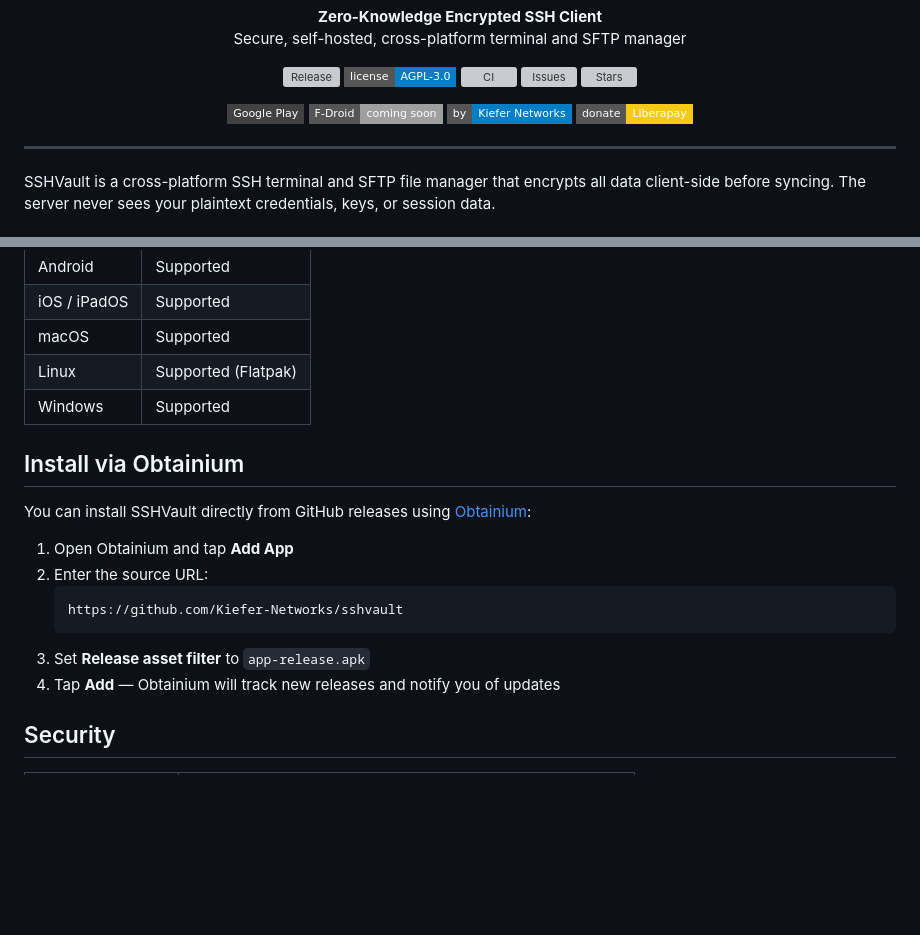
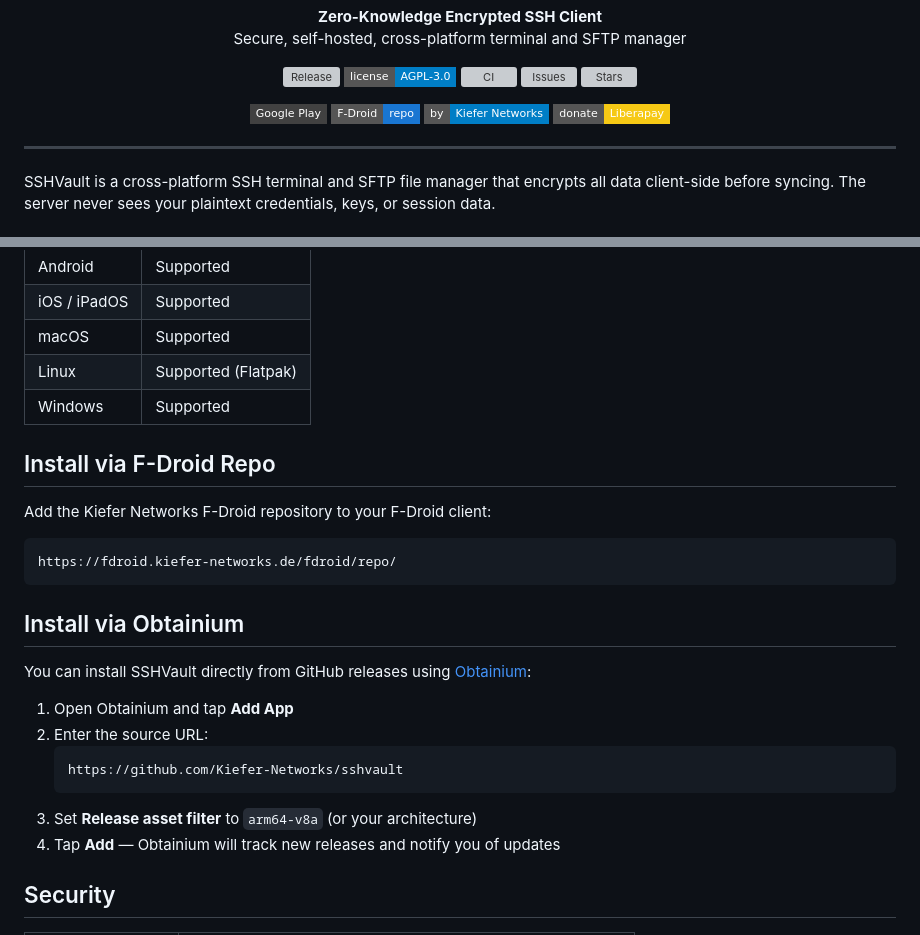
Before and after one commit to Kiefer-Networks/sshvault, a Markdown page: README.md, 2 parts joined by grey strips. Rendered like a GitHub page; badges without logos; blank space fills up the shorter version; grey boxes are pictures that could not be loaded.

Commit message:
docs: add F-Droid repo link, update Obtainium filter for per-ABI APKs

````diff
--- a/README.md
+++ b/README.md
@@ -19,7 +19,7 @@
 
 <p align="center">
   <a href="https://play.google.com/store/apps/details?id=de.kiefer_networks.sshvault"><img src="https://img.shields.io/badge/Google%20Play-414141?style=flat-square&logo=google-play&logoColor=white" alt="Google Play"></a>
-  <a href="#"><img src="https://img.shields.io/badge/F--Droid-coming%20soon-lightgrey?style=flat-square&logo=f-droid" alt="F-Droid: coming soon"></a>
+  <a href="https://fdroid.kiefer-networks.de/fdroid/repo/"><img src="https://img.shields.io/badge/F--Droid-repo-1976D2?style=flat-square&logo=f-droid" alt="F-Droid Repo"></a>
   <a href="https://kiefer-networks.de"><img src="https://img.shields.io/badge/by-Kiefer%20Networks-blue?style=flat-square" alt="Kiefer Networks"></a>
   <a href="https://de.liberapay.com/beli3ver"><img src="https://img.shields.io/badge/donate-Liberapay-F6C915?style=flat-square&logo=liberapay" alt="Donate via Liberapay"></a>
 </p>
@@ -74,6 +74,14 @@ SSHVault is a cross-platform SSH terminal and SFTP file manager that encrypts al
 | Linux | Supported (Flatpak) |
 | Windows | Supported |
 
+## Install via F-Droid Repo
+
+Add the Kiefer Networks F-Droid repository to your F-Droid client:
+
+```
+https://fdroid.kiefer-networks.de/fdroid/repo/
+```
+
 ## Install via Obtainium
 
 You can install SSHVault directly from GitHub releases using [Obtainium](https://github.com/ImranR98/Obtainium):
@@ -83,7 +91,7 @@ You can install SSHVault directly from GitHub releases using [Obtainium](https:/
    ```
    https://github.com/Kiefer-Networks/sshvault
    ```
-3. Set **Release asset filter** to `app-release.apk`
+3. Set **Release asset filter** to `arm64-v8a` (or your architecture)
 4. Tap **Add** — Obtainium will track new releases and notify you of updates
 
 ## Security
````
